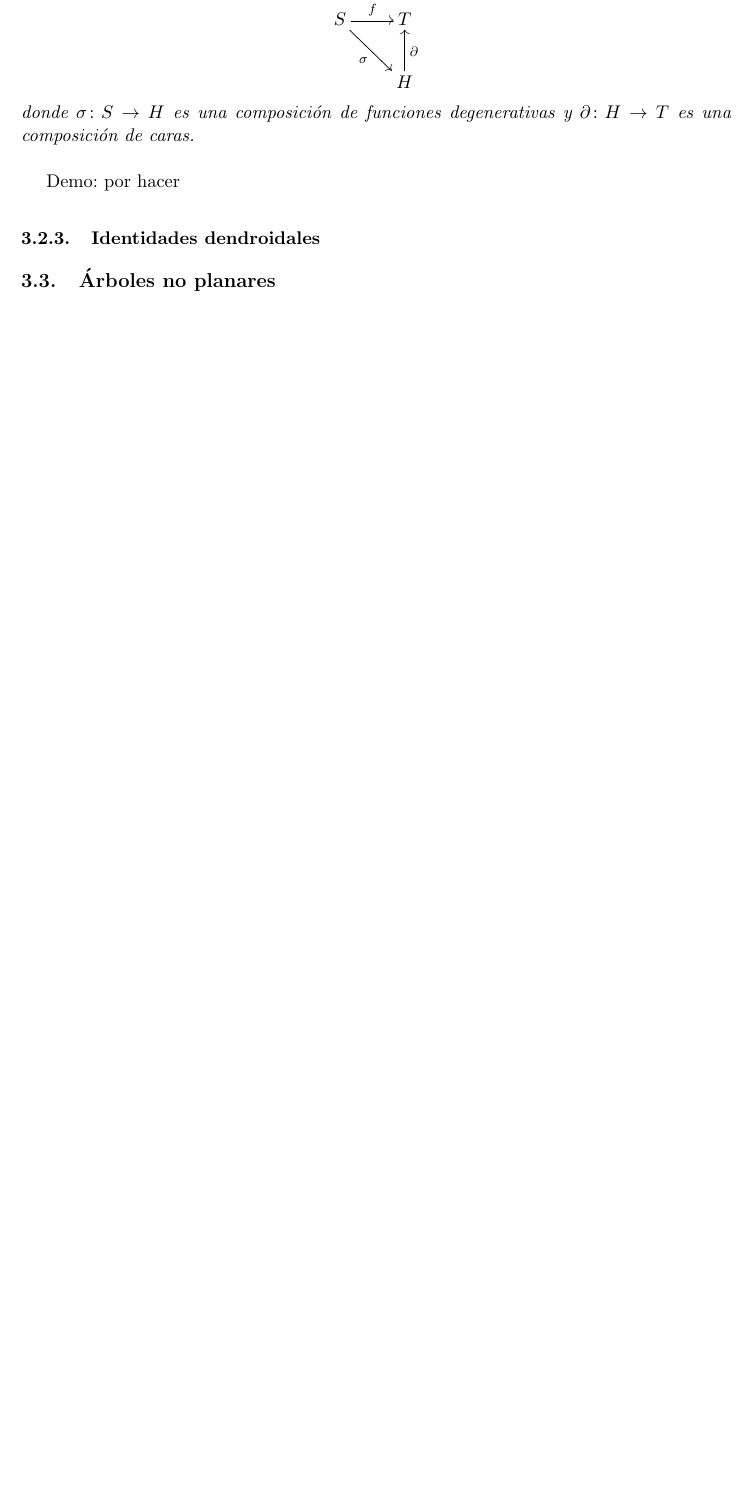
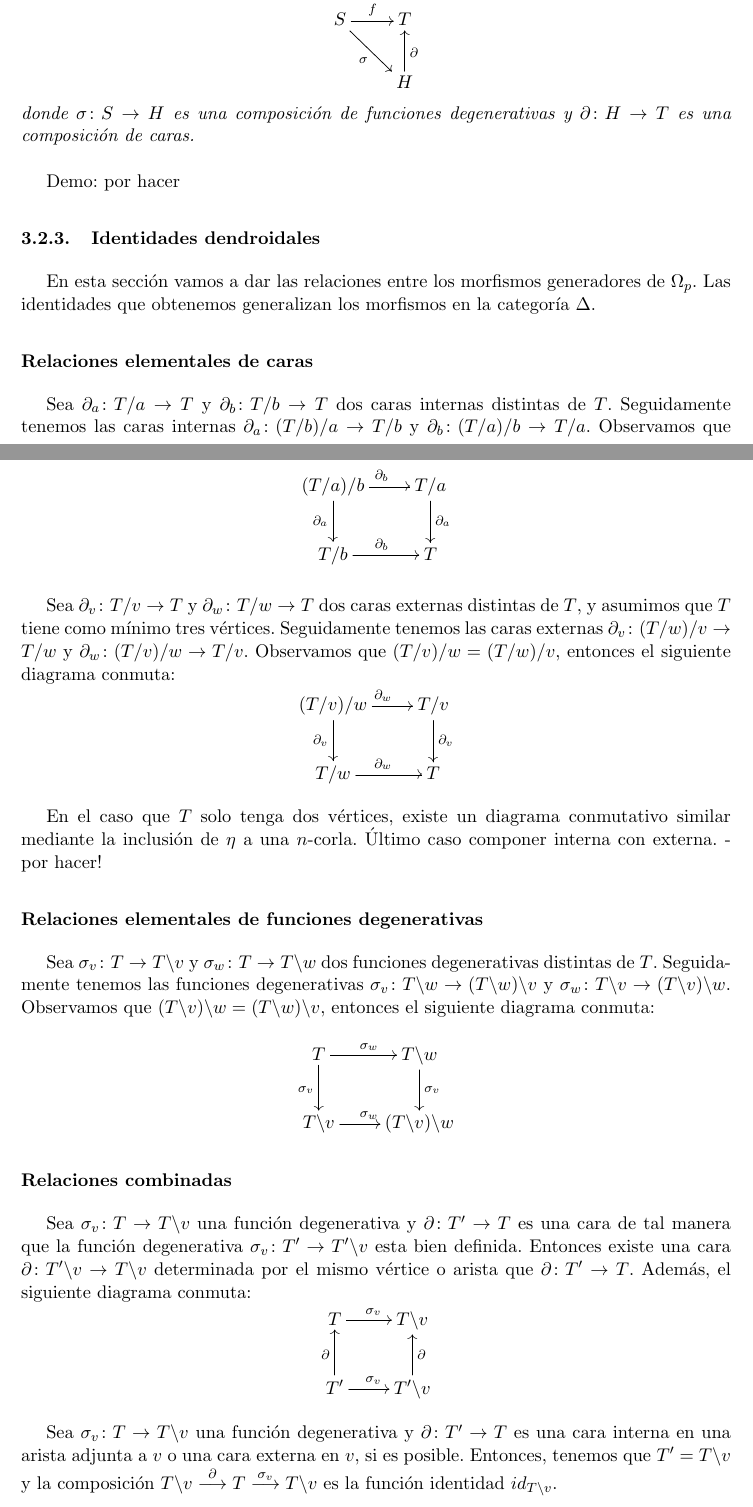
Before and after one commit to rbrasco/trees-shuffling, a LaTeX document (latex/proposta/proposta.tex): part of page 15 of 20 before the commit and two parts of pages 15 and 16 of 22 after it, the two joined at a grey line, cut so that both start at the same text, the shorter picture padded with empty space. Compiled offline with pdfLaTeX.

Commit message:
Seccion identidades dendroidales y seccion conjunto dendroidal

```diff
--- a/latex/proposta/proposta.tex
+++ b/latex/proposta/proposta.tex
@@ -607,6 +607,61 @@ El siguiente lema es una generalizaci\'on hacia $\Omega_p$ del lema en la catego
 Demo: por hacer
 
 \subsubsection{Identidades dendroidales}
+En esta secci\'on vamos a dar las relaciones entre los morfismos generadores de $\Omega_p$. Las identidades que obtenemos generalizan los morfismos en la categor\'ia $\Delta$.
+
+\subsubsection*{Relaciones elementales de caras}
+Sea $\partial_a \colon T/a\to T$ y $\partial_b \colon T/b\to T$ dos caras internas distintas de $T$.
+Seguidamente tenemos las caras internas $\partial_a \colon (T/b)/a \to T/b$ y $\partial_b \colon (T/a)/b \to T/a$. Observamos que $(T/a)/b = (T/b)/a$, entonces el siguiente diagrama conmuta:
+$$
+    \xymatrix{
+        (T/a)/b \ar[d]_{\partial_a} \ar[r]^{\partial_b}
+        &T/a \ar[d]^{\partial_a} \\
+        T/b \ar[r]^{\partial_b}
+        &T
+    }
+$$
+
+Sea $\partial_v \colon T/v\to T$ y $\partial_w \colon T/w\to T$ dos caras externas distintas de $T$, y asumimos que $T$ tiene como m\'inimo tres v\'ertices.
+Seguidamente tenemos las caras externas $\partial_v \colon (T/w)/v \to T/w$ y $\partial_w \colon (T/v)/w \to T/v$. Observamos que $(T/v)/w = (T/w)/v$, entonces el siguiente diagrama conmuta:
+$$
+    \xymatrix{
+        (T/v)/w \ar[d]_{\partial_v} \ar[r]^{\partial_w}
+        &T/v \ar[d]^{\partial_v} \\
+        T/w \ar[r]^{\partial_w}
+        &T
+    }
+$$
+
+En el caso que $T$ solo tenga dos v\'ertices, existe un diagrama conmutativo similar mediante la inclusi\'on de $\eta$ a una $n$-corla.
+\'Ultimo caso componer interna con externa. - por hacer!
+
+\subsubsection*{Relaciones elementales de funciones degenerativas}
+Sea $\sigma_v \colon T\to T\backslash v$ y $\sigma_w \colon T\to T\backslash w$ dos funciones degenerativas distintas de $T$.
+Seguidamente tenemos las funciones degenerativas $\sigma_v \colon T\backslash w \to (T\backslash w)\backslash v$ y $\sigma_w \colon T\backslash v \to (T\backslash v)\backslash w$. Observamos que $(T\backslash v)\backslash w = (T\backslash w)\backslash v$, entonces el siguiente diagrama conmuta:
+$$
+    \xymatrix{
+        T \ar[d]_{\sigma_v} \ar[r]^{\sigma_w}
+        &T\backslash w \ar[d]^{\sigma_v} \\
+        T\backslash v \ar[r]^{\sigma_w}
+        &(T\backslash v)\backslash w
+    }
+$$
+
+\subsubsection*{Relaciones combinadas}
+Sea $\sigma_v\colon T\to T\backslash v$ una funci\'on degenerativa y $\partial\colon T' \to T$ es una cara de tal manera que la funci\'on degenerativa $\sigma_v\colon T'\to T'\backslash v$ esta bien definida. Entonces existe una cara $\partial\colon T'\backslash v \to T\backslash v$ determinada por el mismo v\'ertice o arista que $\partial\colon T' \to T$.
+Adem\'as, el siguiente diagrama conmuta:
+$$
+    \xymatrix{
+        T  \ar[r]^{\sigma_v}
+        &T\backslash v \\
+        T' \ar[u]^{\partial} \ar[r]^{\sigma_v}
+        &T'\backslash v \ar[u]_{\partial}
+    }
+$$
+
+Sea $\sigma_v\colon T\to T\backslash v$ una funci\'on degenerativa y $\partial\colon T' \to T$ es una cara interna en una arista adjunta a $v$ o una cara externa en $v$, si es posible. Entonces, tenemos que $T'=T\backslash v$ y la composici\'on
+$    T\backslash v \overset{\partial}{\longrightarrow} T \overset{\sigma_v}{\longrightarrow} T\backslash v$ es la funci\'on identidad $id_{T\backslash v}$.
+
 
 \subsection{\'Arboles no planares}
 \begin{defi}
```
Also changed, not shown: latex/proposta/proposta.pdf, latex/proposta/proposta.tex (25 more changed lines), 4 other files.
